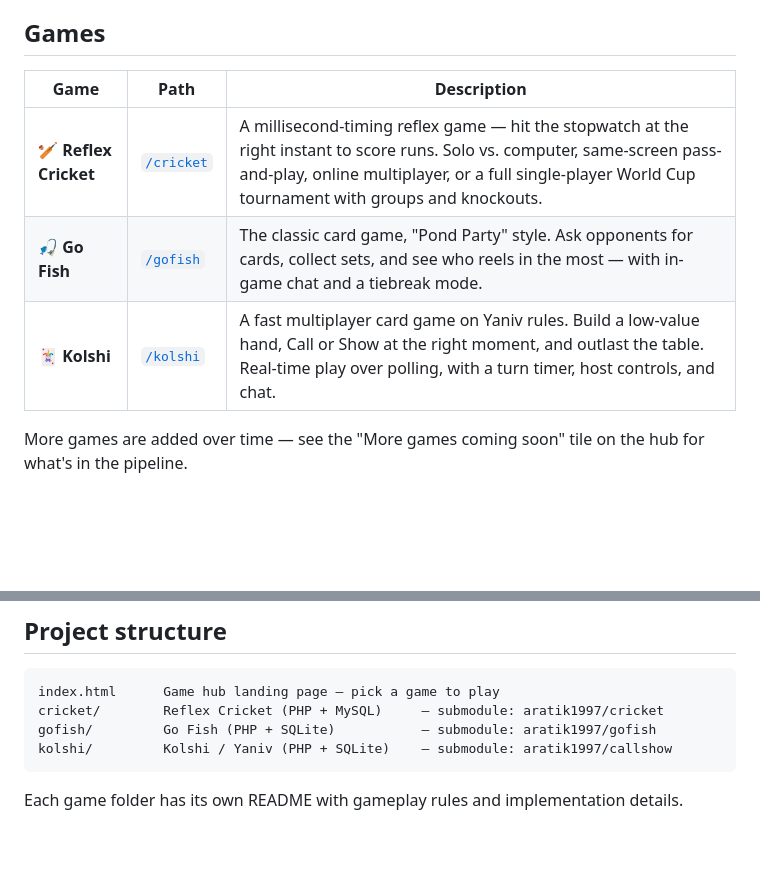
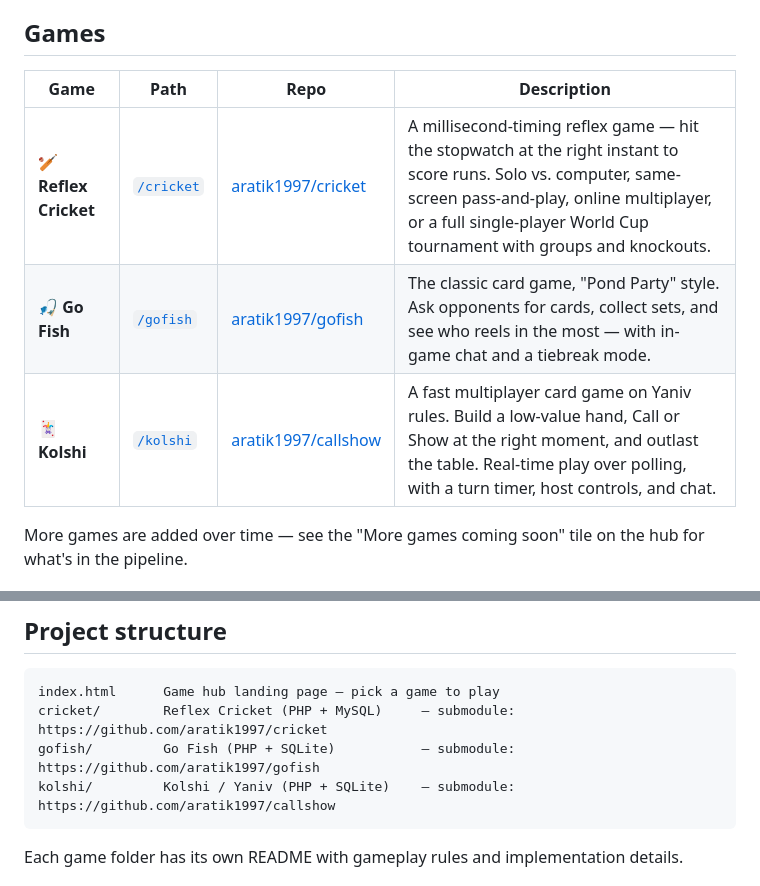
Before and after one commit to aratik1997/tongmama, a Markdown page: README.md, 2 parts joined by grey strips. Rendered like a GitHub page; blank space fills up the shorter version.

Commit message:
Git Readme.md

````diff
--- a/README.md
+++ b/README.md
@@ -6,11 +6,11 @@ A small hub of browser-based multiplayer games, built with PHP, vanilla JavaScri
 
 ## Games
 
-| Game | Path | Description |
-|---|---|---|
-| 🏏 **Reflex Cricket** | [`/cricket`](cricket/) | A millisecond-timing reflex game — hit the stopwatch at the right instant to score runs. Solo vs. computer, same-screen pass-and-play, online multiplayer, or a full single-player World Cup tournament with groups and knockouts. |
-| 🎣 **Go Fish** | [`/gofish`](gofish/) | The classic card game, "Pond Party" style. Ask opponents for cards, collect sets, and see who reels in the most — with in-game chat and a tiebreak mode. |
-| 🃏 **Kolshi** | [`/kolshi`](kolshi/) | A fast multiplayer card game on Yaniv rules. Build a low-value hand, Call or Show at the right moment, and outlast the table. Real-time play over polling, with a turn timer, host controls, and chat. |
+| Game | Path | Repo | Description |
+|---|---|---|---|
+| 🏏 **Reflex Cricket** | [`/cricket`](cricket/) | [aratik1997/cricket](https://github.com/aratik1997/cricket) | A millisecond-timing reflex game — hit the stopwatch at the right instant to score runs. Solo vs. computer, same-screen pass-and-play, online multiplayer, or a full single-player World Cup tournament with groups and knockouts. |
+| 🎣 **Go Fish** | [`/gofish`](gofish/) | [aratik1997/gofish](https://github.com/aratik1997/gofish) | The classic card game, "Pond Party" style. Ask opponents for cards, collect sets, and see who reels in the most — with in-game chat and a tiebreak mode. |
+| 🃏 **Kolshi** | [`/kolshi`](kolshi/) | [aratik1997/callshow](https://github.com/aratik1997/callshow) | A fast multiplayer card game on Yaniv rules. Build a low-value hand, Call or Show at the right moment, and outlast the table. Real-time play over polling, with a turn timer, host controls, and chat. |
 
 More games are added over time — see the "More games coming soon" tile on the hub for what's in the pipeline.
 
@@ -40,9 +40,9 @@ Each game bootstraps its own database/schema automatically on first load. Kolshi
 
 ```
 index.html      Game hub landing page — pick a game to play
-cricket/        Reflex Cricket (PHP + MySQL)     — submodule: aratik1997/cricket
-gofish/         Go Fish (PHP + SQLite)           — submodule: aratik1997/gofish
-kolshi/         Kolshi / Yaniv (PHP + SQLite)    — submodule: aratik1997/callshow
+cricket/        Reflex Cricket (PHP + MySQL)     — submodule: https://github.com/aratik1997/cricket
+gofish/         Go Fish (PHP + SQLite)           — submodule: https://github.com/aratik1997/gofish
+kolshi/         Kolshi / Yaniv (PHP + SQLite)    — submodule: https://github.com/aratik1997/callshow
 ```
 
 Each game folder has its own README with gameplay rules and implementation details.
````
